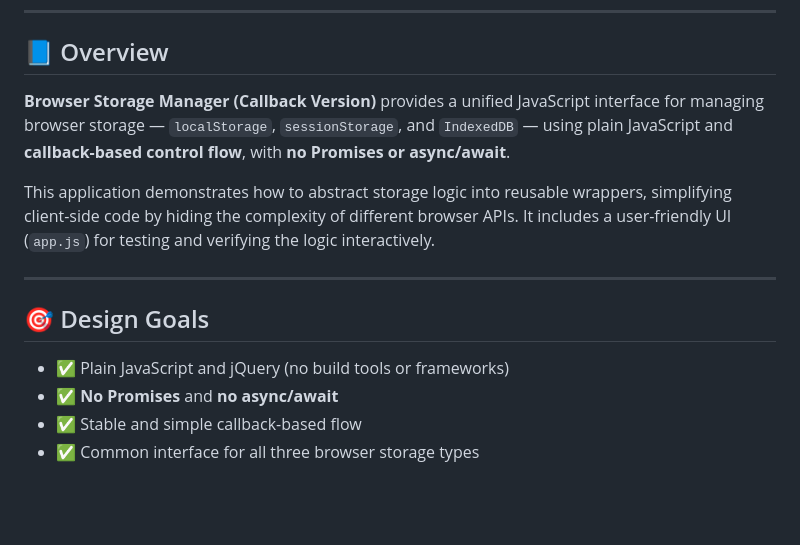
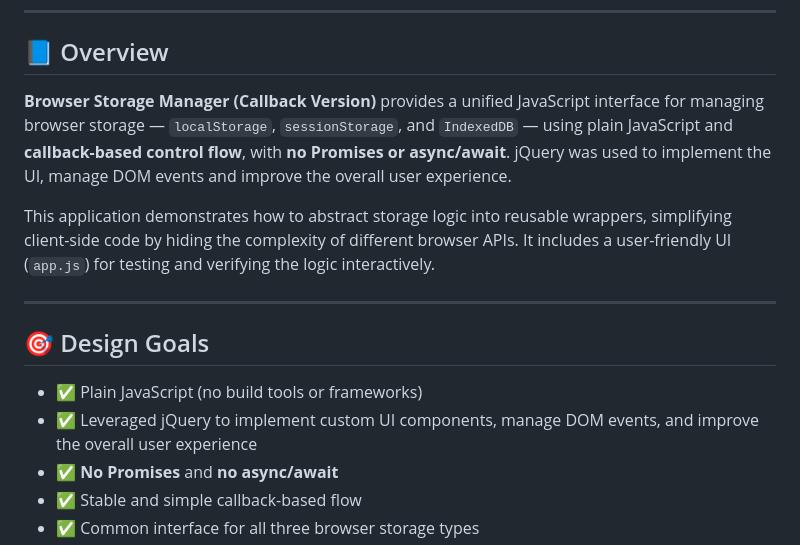
Before and after one commit to DouglasJost/browser-storage-manager-callbacks, a Markdown page: README.md, the part around the change. GitHub-like rendering; blank space fills up the shorter version.

```diff
--- a/README.md
+++ b/README.md
@@ -8,7 +8,7 @@
 
 ## 📘 Overview
 
-**Browser Storage Manager (Callback Version)** provides a unified JavaScript interface for managing browser storage — `localStorage`, `sessionStorage`, and `IndexedDB` — using plain JavaScript and **callback-based control flow**, with **no Promises or async/await**.
+**Browser Storage Manager (Callback Version)** provides a unified JavaScript interface for managing browser storage — `localStorage`, `sessionStorage`, and `IndexedDB` — using plain JavaScript and **callback-based control flow**, with **no Promises or async/await**.  jQuery was used to implement the UI, manage DOM events and improve the overall user experience.
 
 This application demonstrates how to abstract storage logic into reusable wrappers, simplifying client-side code by hiding the complexity of different browser APIs. It includes a user-friendly UI (`app.js`) for testing and verifying the logic interactively.
 
@@ -16,7 +16,8 @@ This application demonstrates how to abstract storage logic into reusable wrappe
 
 ## 🎯 Design Goals
 
-- ✅ Plain JavaScript and jQuery (no build tools or frameworks)
+- ✅ Plain JavaScript (no build tools or frameworks)
+- ✅ Leveraged jQuery to implement custom UI components, manage DOM events, and improve the overall user experience
 - ✅ **No Promises** and **no async/await**
 - ✅ Stable and simple callback-based flow
 - ✅ Common interface for all three browser storage types
```
